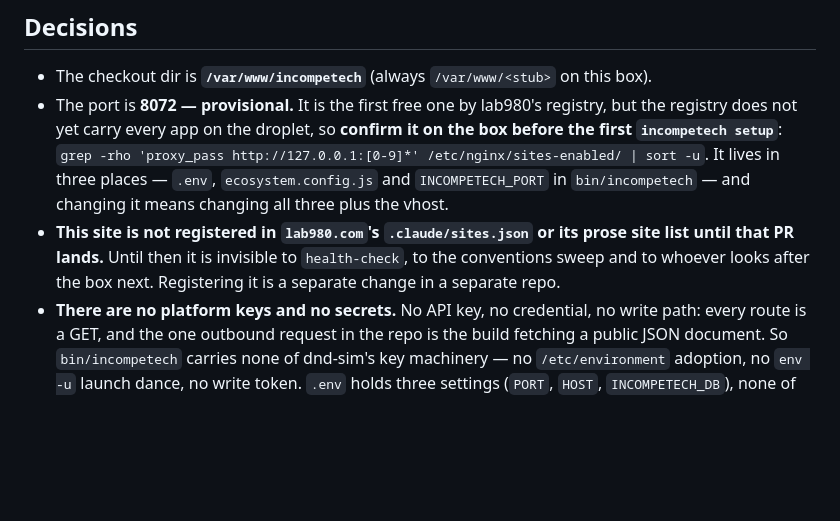
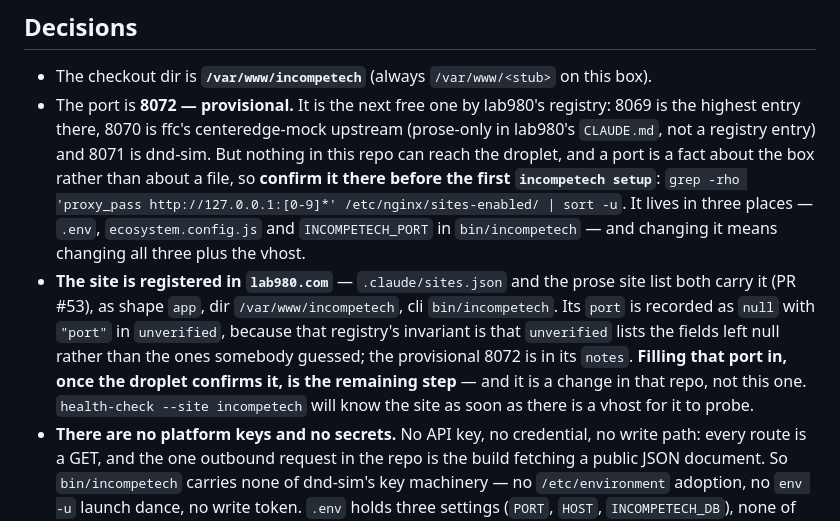
Before and after one commit to ivjames/incompetech, a Markdown page: CLAUDE.md, the part around the change. Rendered like a GitHub page; blank space fills up the shorter version.

```diff
--- a/CLAUDE.md
+++ b/CLAUDE.md
@@ -17,17 +17,25 @@ about this site rather than about the platform. For the box itself, read the
 
 - The checkout dir is **`/var/www/incompetech`** (always `/var/www/<stub>` on
   this box).
-- The port is **8072 — provisional.** It is the first free one by lab980's
-  registry, but the registry does not yet carry every app on the droplet, so
-  **confirm it on the box before the first `incompetech setup`**:
+- The port is **8072 — provisional.** It is the next free one by lab980's
+  registry: 8069 is the highest entry there, 8070 is ffc's centeredge-mock
+  upstream (prose-only in lab980's `CLAUDE.md`, not a registry entry) and 8071
+  is dnd-sim. But nothing in this repo can reach the droplet, and a port is a
+  fact about the box rather than about a file, so **confirm it there before the
+  first `incompetech setup`**:
   `grep -rho 'proxy_pass http://127.0.0.1:[0-9]*' /etc/nginx/sites-enabled/ | sort -u`.
   It lives in three places — `.env`, `ecosystem.config.js` and
   `INCOMPETECH_PORT` in `bin/incompetech` — and changing it means changing all
   three plus the vhost.
-- **This site is not registered in `lab980.com`'s `.claude/sites.json` or its
-  prose site list until that PR lands.** Until then it is invisible to
-  `health-check`, to the conventions sweep and to whoever looks after the box
-  next. Registering it is a separate change in a separate repo.
+- **The site is registered in `lab980.com`** — `.claude/sites.json` and the
+  prose site list both carry it (PR #53), as shape `app`, dir
+  `/var/www/incompetech`, cli `bin/incompetech`. Its `port` is recorded as
+  `null` with `"port"` in `unverified`, because that registry's invariant is
+  that `unverified` lists the fields left null rather than the ones somebody
+  guessed; the provisional 8072 is in its `notes`. **Filling that port in, once
+  the droplet confirms it, is the remaining step** — and it is a change in that
+  repo, not this one. `health-check --site incompetech` will know the site as
+  soon as there is a vhost for it to probe.
 - **There are no platform keys and no secrets.** No API key, no credential, no
   write path: every route is a GET, and the one outbound request in the repo
   is the build fetching a public JSON document. So `bin/incompetech` carries
```
Also changed, not shown: DEPLOY.md (+15 -7 lines).
